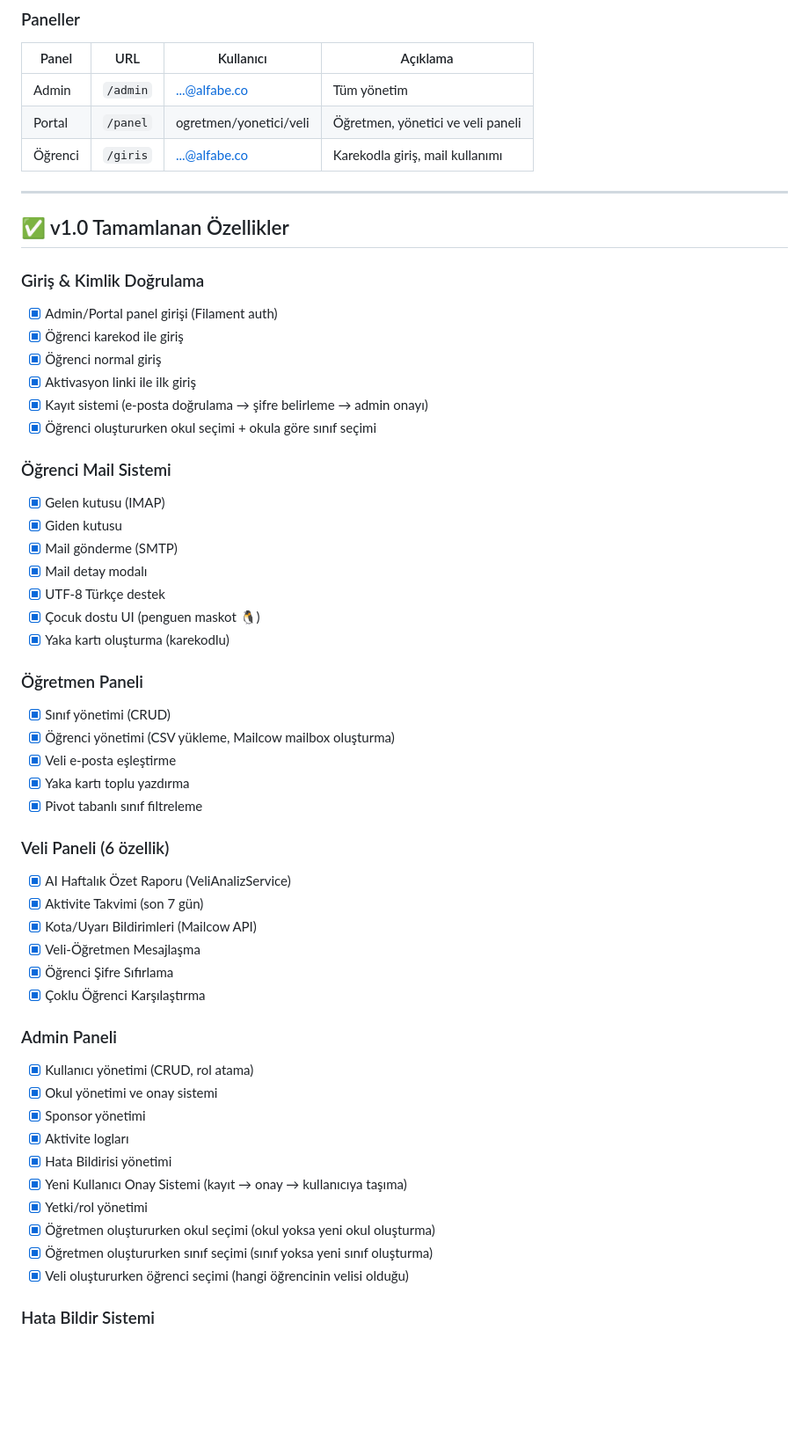
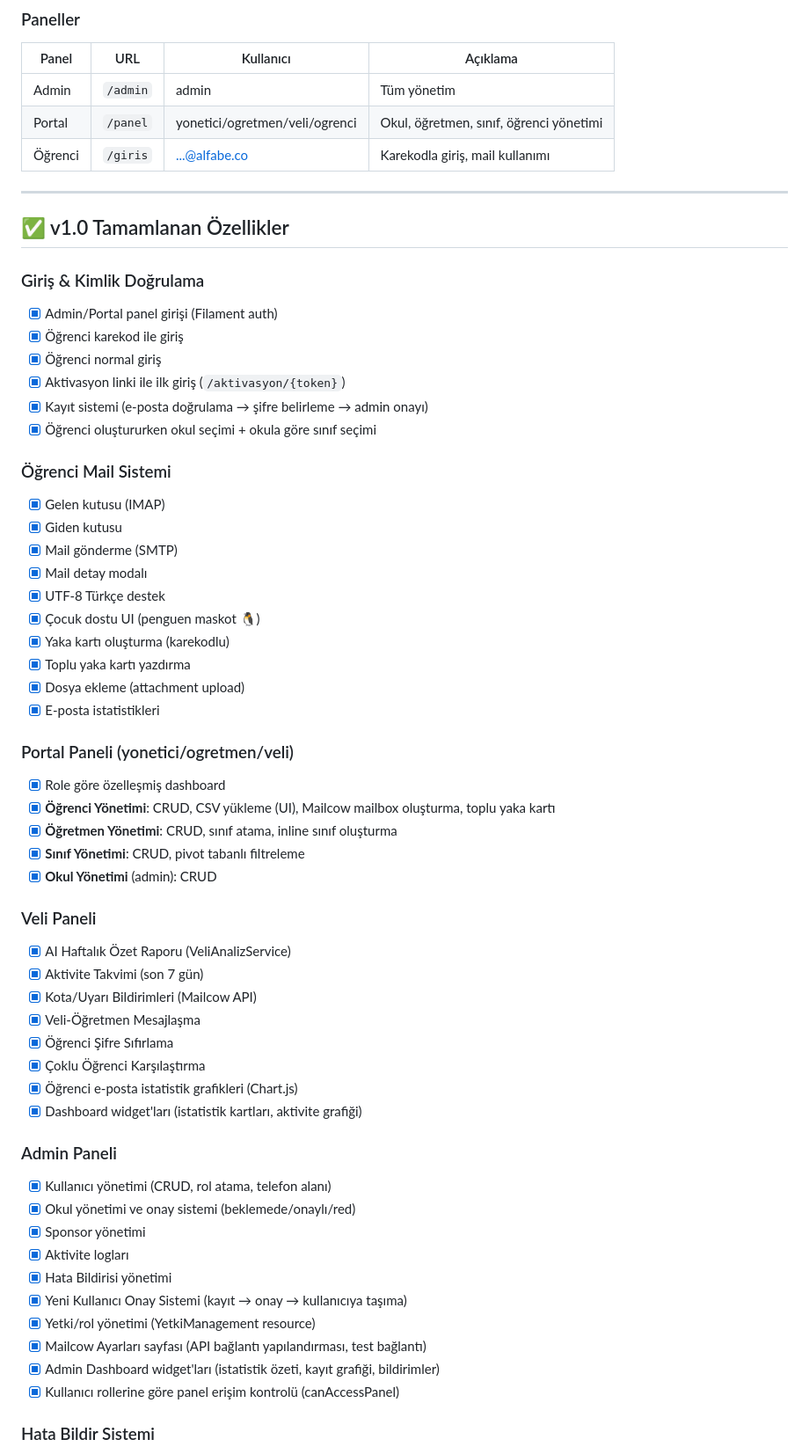
Before and after one commit to kefe3/alfabemail, a Markdown page: README.md, the part around one of its changes. Shown at 88% size. GitHub-like rendering; blank space fills up the shorter version.

Commit message:
README.md kapsamlı şekilde güncellendi: yeni özellikler, portal paneli, API endpoint'leri, servisler, modeller, Docker setup, multi-tenant yapı, legal sayfalar ve daha fazlası eklendi

```diff
--- a/README.md
+++ b/README.md
@@ -11,8 +11,8 @@
 ### Paneller
 | Panel | URL | Kullanıcı | Açıklama |
 |-------|-----|-----------|----------|
-| Admin | `/admin` | ...@alfabe.co | Tüm yönetim |
-| Portal | `/panel` | ogretmen/yonetici/veli | Öğretmen, yönetici ve veli paneli |
+| Admin | `/admin` | admin | Tüm yönetim |
+| Portal | `/panel` | yonetici/ogretmen/veli/ogrenci | Okul, öğretmen, sınıf, öğrenci yönetimi |
 | Öğrenci | `/giris` | ...@alfabe.co | Karekodla giriş, mail kullanımı |
 
 ---
@@ -23,7 +23,7 @@
 - [x] Admin/Portal panel girişi (Filament auth)
 - [x] Öğrenci karekod ile giriş
 - [x] Öğrenci normal giriş
-- [x] Aktivasyon linki ile ilk giriş
+- [x] Aktivasyon linki ile ilk giriş (`/aktivasyon/{token}`)
 - [x] Kayıt sistemi (e-posta doğrulama → şifre belirleme → admin onayı)
 - [x] Öğrenci oluştururken okul seçimi + okula göre sınıf seçimi
 
@@ -35,33 +35,38 @@
 - [x] UTF-8 Türkçe destek
 - [x] Çocuk dostu UI (penguen maskot 🐧)
 - [x] Yaka kartı oluşturma (karekodlu)
+- [x] Toplu yaka kartı yazdırma
+- [x] Dosya ekleme (attachment upload)
+- [x] E-posta istatistikleri
 
-### Öğretmen Paneli
-- [x] Sınıf yönetimi (CRUD)
-- [x] Öğrenci yönetimi (CSV yükleme, Mailcow mailbox oluşturma)
-- [x] Veli e-posta eşleştirme
-- [x] Yaka kartı toplu yazdırma
-- [x] Pivot tabanlı sınıf filtreleme
+### Portal Paneli (yonetici/ogretmen/veli)
+- [x] Role göre özelleşmiş dashboard
+- [x] **Öğrenci Yönetimi**: CRUD, CSV yükleme (UI), Mailcow mailbox oluşturma, toplu yaka kartı
+- [x] **Öğretmen Yönetimi**: CRUD, sınıf atama, inline sınıf oluşturma
+- [x] **Sınıf Yönetimi**: CRUD, pivot tabanlı filtreleme
+- [x] **Okul Yönetimi** (admin): CRUD
 
-### Veli Paneli (6 özellik)
+### Veli Paneli
 - [x] AI Haftalık Özet Raporu (VeliAnalizService)
 - [x] Aktivite Takvimi (son 7 gün)
 - [x] Kota/Uyarı Bildirimleri (Mailcow API)
 - [x] Veli-Öğretmen Mesajlaşma
 - [x] Öğrenci Şifre Sıfırlama
 - [x] Çoklu Öğrenci Karşılaştırma
+- [x] Öğrenci e-posta istatistik grafikleri (Chart.js)
+- [x] Dashboard widget'ları (istatistik kartları, aktivite grafiği)
 
 ### Admin Paneli
-- [x] Kullanıcı yönetimi (CRUD, rol atama)
-- [x] Okul yönetimi ve onay sistemi
+- [x] Kullanıcı yönetimi (CRUD, rol atama, telefon alanı)
+- [x] Okul yönetimi ve onay sistemi (beklemede/onaylı/red)
 - [x] Sponsor yönetimi
 - [x] Aktivite logları
 - [x] Hata Bildirisi yönetimi
 - [x] Yeni Kullanıcı Onay Sistemi (kayıt → onay → kullanıcıya taşıma)
-- [x] Yetki/rol yönetimi
-- [x] Öğretmen oluştururken okul seçimi (okul yoksa yeni okul oluşturma)
-- [x] Öğretmen oluştururken sınıf seçimi (sınıf yoksa yeni sınıf oluşturma)
-- [x] Veli oluştururken öğrenci seçimi (hangi öğrencinin velisi olduğu)
+- [x] Yetki/rol yönetimi (YetkiManagement resource)
+- [x] Mailcow Ayarları sayfası (API bağlantı yapılandırması, test bağlantı)
+- [x] Admin Dashboard widget'ları (istatistik özeti, kayıt grafiği, bildirimler)
+- [x] Kullanıcı rollerine göre panel erişim kontrolü (canAccessPanel)
 
 ### Hata Bildir Sistemi
 - [x] Tüm sayfalarda floating ⚠️ butonu
```
Also changed, not shown: other parts of README.md (+110 -7 lines).
